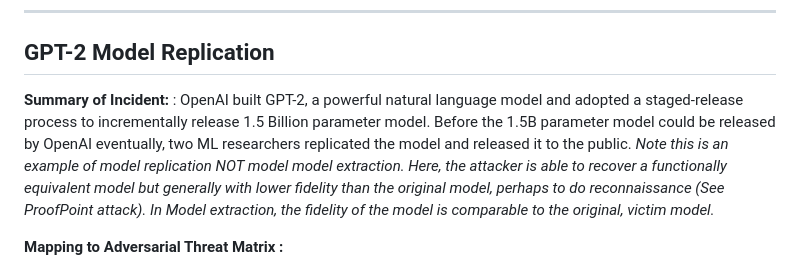
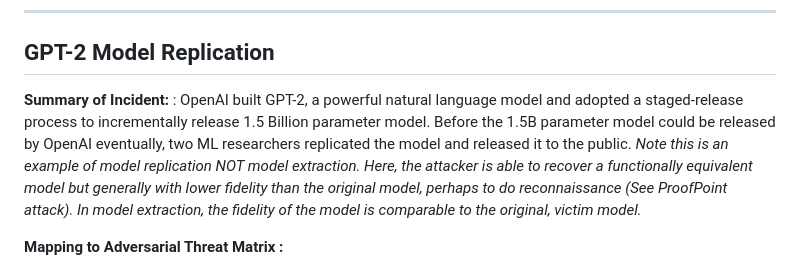
Before and after one commit to mitre/advmlthreatmatrix, a Markdown page: pages/case-studies-page.md, the part around the change. Drawn GitHub-style.

Commit message:
Remove duplicated word on case-studies-page.md
The word model was duplicated in one location and incorrectly capitalized in another.  This update fixes both.

```diff
--- a/pages/case-studies-page.md
+++ b/pages/case-studies-page.md
@@ -179,7 +179,7 @@ Machine translation services (such as Google Translate, Bing Translator, and Sys
 
 ## GPT-2 Model Replication
 
-**Summary of Incident:** : OpenAI built GPT-2, a powerful natural language model and adopted a staged-release process to incrementally release 1.5 Billion parameter model. Before the 1.5B parameter model could be released by OpenAI eventually, two ML researchers replicated the model and released it to the public. *Note this is an example of model replication NOT model model extraction. Here, the attacker is able to recover a functionally equivalent model but generally with lower fidelity than the original model, perhaps to do reconnaissance (See ProofPoint attack). In Model extraction, the fidelity of the model is comparable to the original, victim model.*
+**Summary of Incident:** : OpenAI built GPT-2, a powerful natural language model and adopted a staged-release process to incrementally release 1.5 Billion parameter model. Before the 1.5B parameter model could be released by OpenAI eventually, two ML researchers replicated the model and released it to the public. *Note this is an example of model replication NOT model extraction. Here, the attacker is able to recover a functionally equivalent model but generally with lower fidelity than the original model, perhaps to do reconnaissance (See ProofPoint attack). In model extraction, the fidelity of the model is comparable to the original, victim model.*
 
 **Mapping to Adversarial Threat Matrix :**
 -   Using public documentation about GPT-2, ML researchers gathered similar datasets used during the original GPT-2 training.
```
